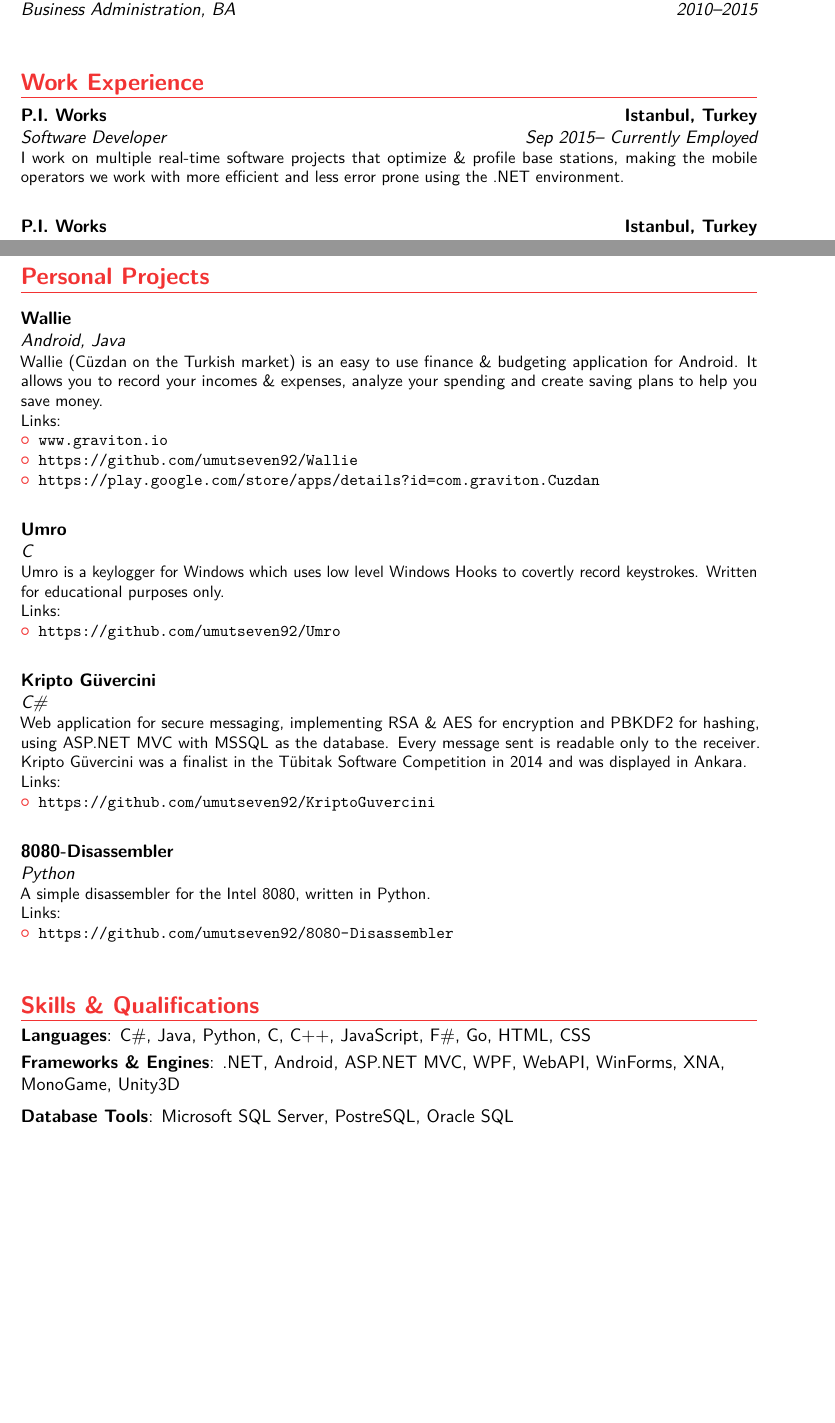
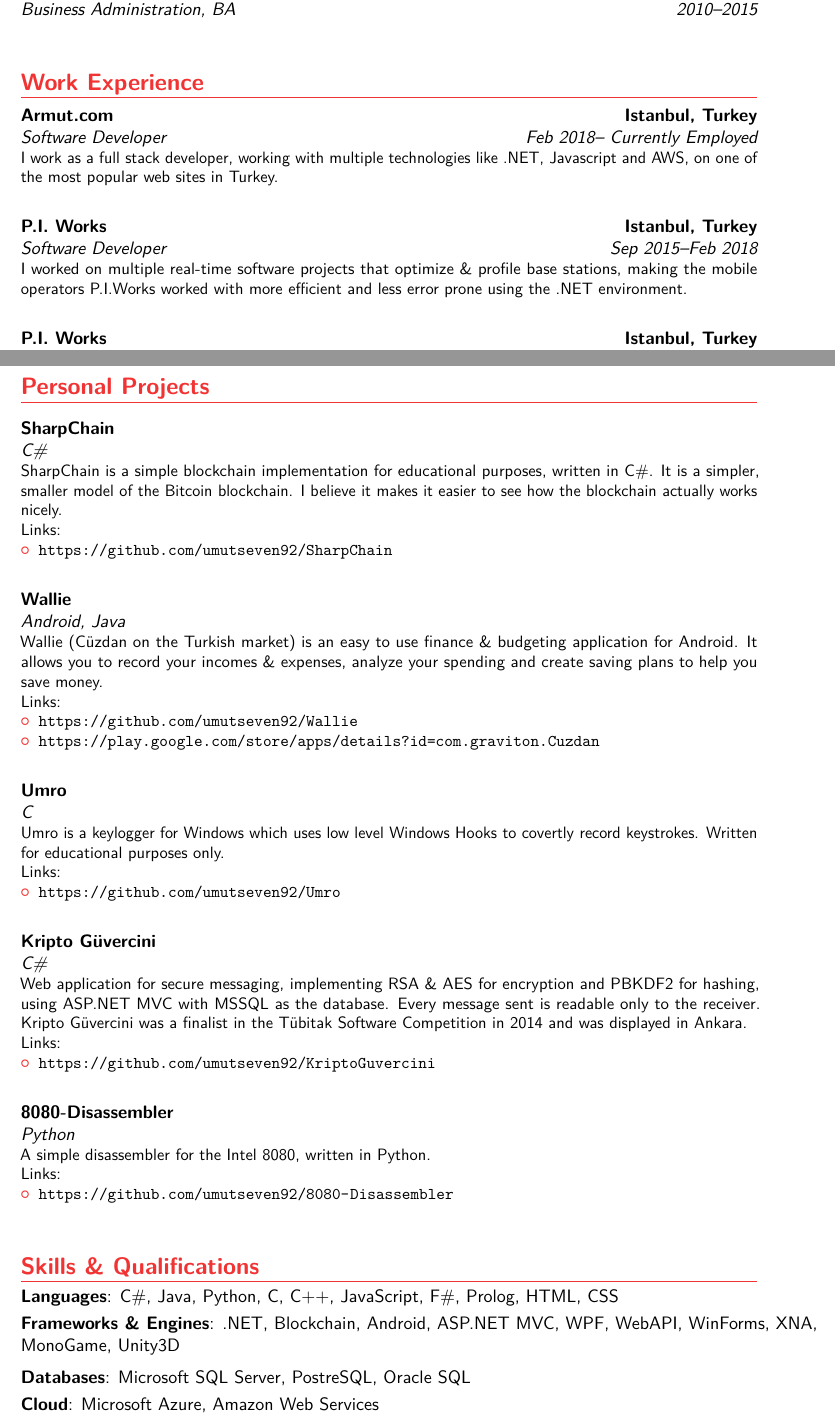
Before and after one commit to umutseven92/UmutSevenCV, a LaTeX CV (main.tex): two parts of pages 1 and 2 of 3, joined at a grey line, cut so that both start at the same text, the shorter picture padded with empty space. Compiled offline with pdfLaTeX.

Commit message:
Update main.tex

```diff
--- a/main.tex
+++ b/main.tex
@@ -30,7 +30,10 @@
 
 \section{Work Experience}
 
-\cventry{Sep 2015-- Currently Employed}{Software Developer}{P.I. Works}{Istanbul, Turkey}{}{I work on multiple real-time software projects that optimize \& profile base stations, making the mobile operators we work with more efficient and less error prone using the .NET environment. \newline{}}
+\cventry{Feb 2018-- Currently Employed}{Software Developer}{Armut.com}{Istanbul, Turkey}{}{I work as a full stack developer, working with multiple technologies like .NET, Javascript and AWS, on one of the most popular web sites in Turkey. \newline{}}
+\vspace{5px}
+
+\cventry{Sep 2015--Feb 2018}{Software Developer}{P.I. Works}{Istanbul, Turkey}{}{I worked on multiple real-time software projects that optimize \& profile base stations, making the mobile operators P.I.Works worked with more efficient and less error prone using the .NET environment. \newline{}}
 \vspace{5px}
 
 \cventry{Jul 2014--Sep 2014}{Software Development Intern}{P.I. Works}{Istanbul, Turkey}{}{My work involved developing  web \& desktop based performance monitoring and reporting tools, with a diverse team of developers, mainly on the .NET stack.  \newline{}}
@@ -50,10 +50,16 @@
 \section{Personal Projects}
 \vspace{5px}
 
+\cventry{}{C\#}{SharpChain}{}{}{SharpChain is a simple blockchain implementation for educational purposes, written in C\#. It is a simpler, smaller model of the Bitcoin blockchain. I believe it makes it easier to see how the blockchain actually works nicely. \newline{}%
+Links:%
+\begin{itemize}%
+\item \url{https://github.com/umutseven92/SharpChain}\newline{}
+\end{itemize}}
+\vspace{5px}
+
 \cventry{}{Android, Java}{Wallie}{}{}{Wallie (Cüzdan on the Turkish market) is an easy to use finance \& budgeting application for Android. It allows you to record your incomes \& expenses, analyze your spending and create saving plans to help you save money.\newline{}%
 Links:%
 \begin{itemize}%
-\item \url{www.graviton.io}
 \item \url{https://github.com/umutseven92/Wallie}
 \item \url{https://play.google.com/store/apps/details?id=com.graviton.Cuzdan}\newline{}
 \end{itemize}}
@@ -82,7 +88,8 @@
 
 
 \section{Skills \& Qualifications}
-\cvitemwithcomment{Languages}{C\#, Java, Python, C, C++, JavaScript, F\#, Go, HTML, CSS}{}
-\cvitemwithcomment{Frameworks \& Engines}{.NET, Android, ASP.NET MVC, WPF, WebAPI, WinForms, XNA,\newline MonoGame, Unity3D}{}
-\cvitemwithcomment{Database Tools}{Microsoft SQL Server, PostreSQL, Oracle SQL}{}
+\cvitemwithcomment{Languages}{C\#, Java, Python, C, C++, JavaScript, F\#, Prolog, HTML, CSS}{}
+\cvitemwithcomment{Frameworks \& Engines}{.NET, Blockchain, Android, ASP.NET MVC, WPF, WebAPI, WinForms, XNA,\newline MonoGame, Unity3D}{}
+\cvitemwithcomment{Databases}{Microsoft SQL Server, PostreSQL, Oracle SQL}{}
+\cvitemwithcomment{Cloud}{Microsoft Azure, Amazon Web Services}{}
 \cvitemwithcomment{Qualifications}{Microsoft Certified Professional (MC ID: 10495811),\newline Tübitak 2014 Software Competition Finalist }{}
```
Also changed, not shown: main.tex (5 more changed lines).
